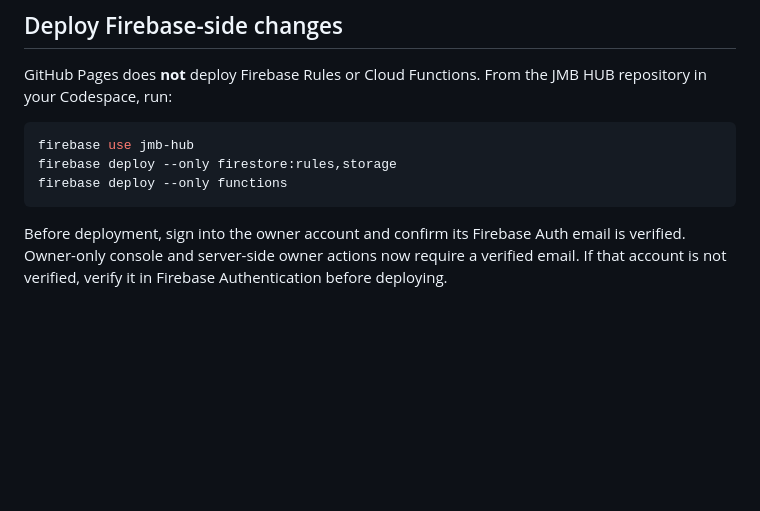
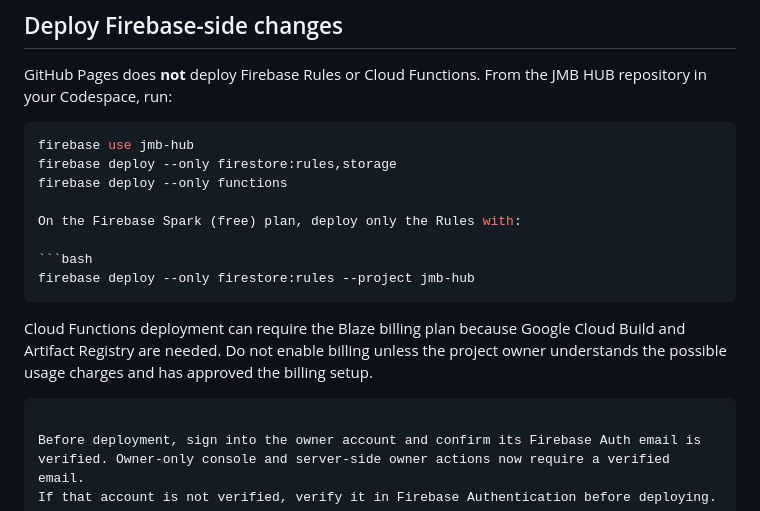
Before and after one commit to JMBYTGAMER/JMBHUB, a Markdown page: SECURITY.md, the part around the change. Drawn GitHub-style; blank space fills up the shorter version.

Commit message:
Document Spark plan rules-only deployment

````diff
--- a/SECURITY.md
+++ b/SECURITY.md
@@ -28,6 +28,16 @@ repository in your Codespace, run:
 firebase use jmb-hub
 firebase deploy --only firestore:rules,storage
 firebase deploy --only functions
+
+On the Firebase Spark (free) plan, deploy only the Rules with:
+
+```bash
+firebase deploy --only firestore:rules --project jmb-hub
+```
+
+Cloud Functions deployment can require the Blaze billing plan because Google Cloud
+Build and Artifact Registry are needed. Do not enable billing unless the project owner
+understands the possible usage charges and has approved the billing setup.
 ```
 
 Before deployment, sign into the owner account and confirm its Firebase Auth email is
````
